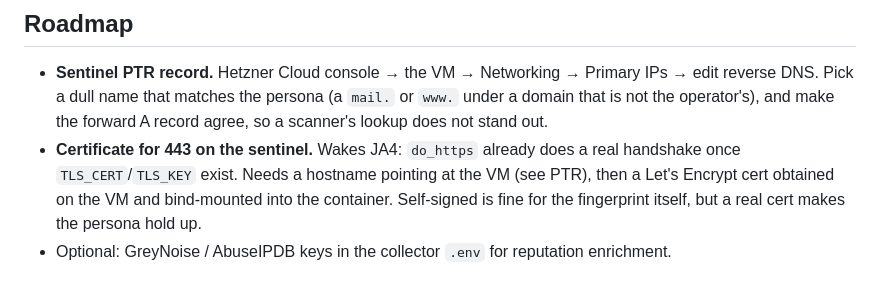
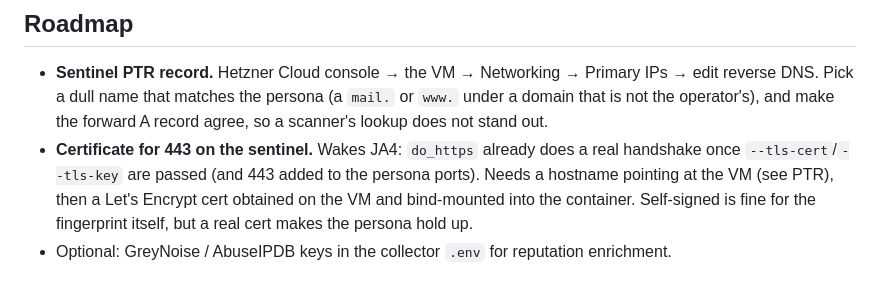
Before and after one commit to christofferbuen/tripwire, a Markdown page: CLAUDE.md, the part around the change. Rendered like a GitHub page.

Commit message:
Name the actual certificate flags in the roadmap
Co-Authored-By: Claude Fable 5.1 <noreply@anthropic.com>
Claude-Session: https://claude.ai/code/session_01HbqxCTtikq3oZznTyBPM4y

```diff
--- a/CLAUDE.md
+++ b/CLAUDE.md
@@ -101,7 +101,7 @@ days after a fresh `fingerprint-book`; that is expected, not a bug.
   (a `mail.` or `www.` under a domain that is not the operator's), and make
   the forward A record agree, so a scanner's lookup does not stand out.
 - **Certificate for 443 on the sentinel.** Wakes JA4: `do_https` already
-  does a real handshake once `TLS_CERT`/`TLS_KEY` exist. Needs a hostname
+  does a real handshake once `--tls-cert`/`--tls-key` are passed (and 443 added to the persona ports). Needs a hostname
   pointing at the VM (see PTR), then a Let's Encrypt cert obtained on the VM
   and bind-mounted into the container. Self-signed is fine for the
   fingerprint itself, but a real cert makes the persona hold up.
```
